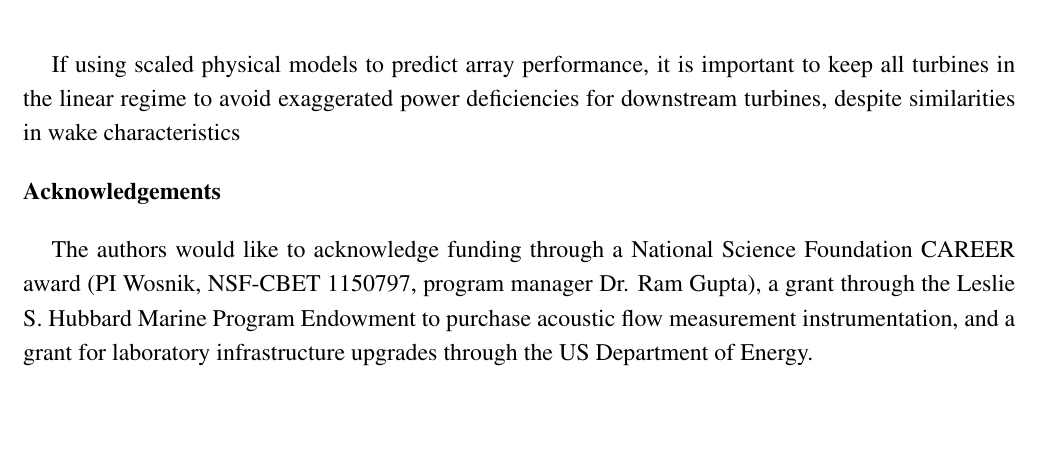
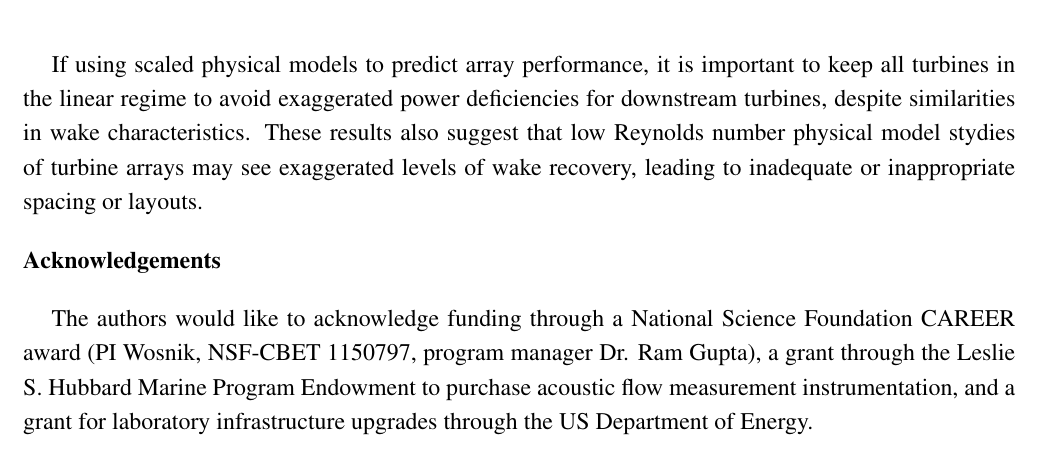
Before and after one commit to petebachant/CFT-Re-dep-paper, a LaTeX paper (paper.tex): part of page 10 of 12, cut so that both start at the same text, the shorter picture padded with empty space. Compiled offline with pdfLaTeX.

Commit message:
Add to conclusions

```diff
--- a/paper.tex
+++ b/paper.tex
@@ -509,7 +509,10 @@ model and prototype.
 
 If using scaled physical models to predict array performance, it is important to
 keep all turbines in the linear regime to avoid exaggerated power deficiencies
-for downstream turbines, despite similarities in wake characteristics
+for downstream turbines, despite similarities in wake characteristics. These
+results also suggest that low Reynolds number physical model stydies of turbine
+arrays may see exaggerated levels of wake recovery, leading to inadequate or
+inappropriate spacing or layouts.
 
 \acknowledgements{Acknowledgements}
 
```
